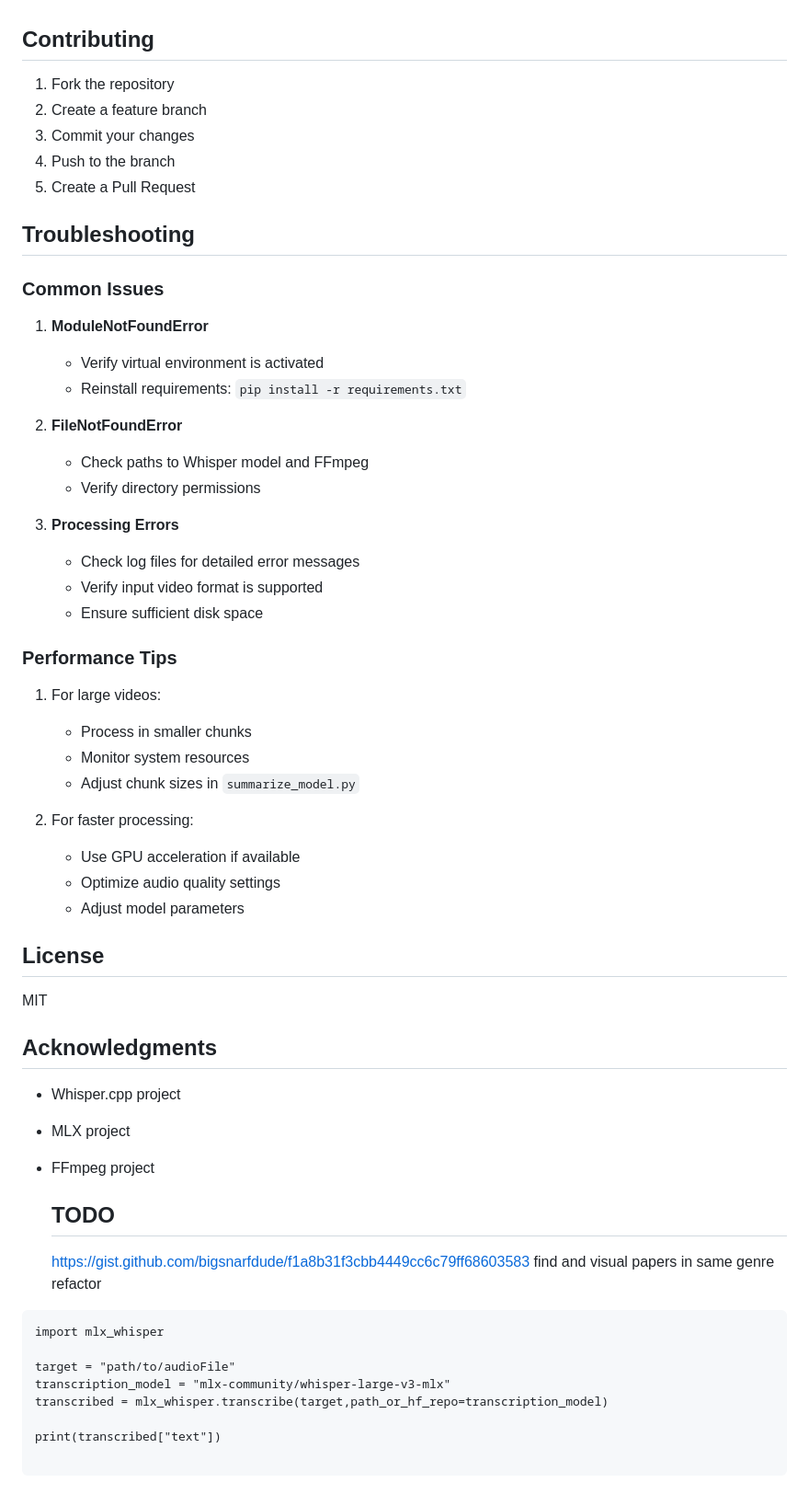
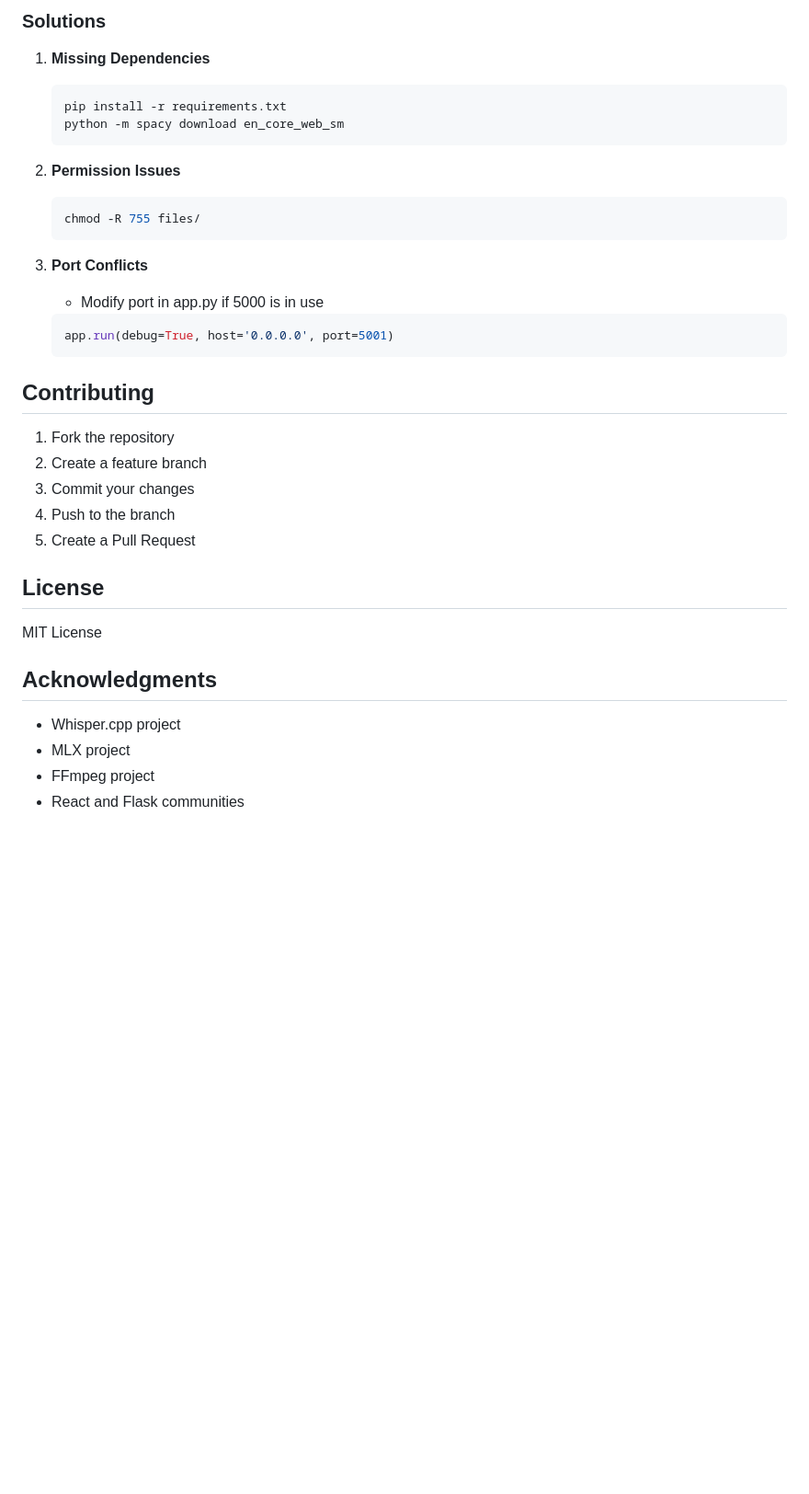
Before and after one commit to bigsnarfdude/videoSummarization, a Markdown page: README.md, the part around one of its changes. Shown at 92% size. GitHub-like rendering; blank space fills up the shorter version.

````diff
--- a/README.md
+++ b/README.md
@@ -159,3 +199,21 @@ All errors are logged and returned with appropriate HTTP status codes.
+### Solutions
+
+1. **Missing Dependencies**
+   ```bash
+   pip install -r requirements.txt
+   python -m spacy download en_core_web_sm
+   ```
+
+2. **Permission Issues**
+   ```bash
+   chmod -R 755 files/
+   ```
+
+3. **Port Conflicts**
+   - Modify port in app.py if 5000 is in use
+   ```python
+   app.run(debug=True, host='0.0.0.0', port=5001)
+   ```
 
 ## Contributing
 
@@ -165,56 +223,13 @@ All errors are logged and returned with appropriate HTTP status codes.
 4. Push to the branch
 5. Create a Pull Request
 
-## Troubleshooting
-
-### Common Issues
-
-1. **ModuleNotFoundError**
-   - Verify virtual environment is activated
-   - Reinstall requirements: `pip install -r requirements.txt`
-
-2. **FileNotFoundError**
-   - Check paths to Whisper model and FFmpeg
-   - Verify directory permissions
-
-3. **Processing Errors**
-   - Check log files for detailed error messages
-   - Verify input video format is supported
-   - Ensure sufficient disk space
-
-### Performance Tips
-
-1. For large videos:
-   - Process in smaller chunks
-   - Monitor system resources
-   - Adjust chunk sizes in `summarize_model.py`
-
-2. For faster processing:
-   - Use GPU acceleration if available
-   - Optimize audio quality settings
-   - Adjust model parameters
-
 ## License
 
-MIT
+MIT License
 
 ## Acknowledgments
 
 - Whisper.cpp project
 - MLX project
 - FFmpeg project
-
-  ## TODO
-  https://gist.github.com/bigsnarfdude/f1a8b31f3cbb4449cc6c79ff68603583 find and visual papers in same genre
-  refactor
-
-```
-import mlx_whisper
-
-target = "path/to/audioFile"
-transcription_model = "mlx-community/whisper-large-v3-mlx"
-transcribed = mlx_whisper.transcribe(target,path_or_hf_repo=transcription_model)
-
-print(transcribed["text"])
-
-```
+- React and Flask communities
````
Also changed, not shown: other parts of README.md (+91 -51 lines).
